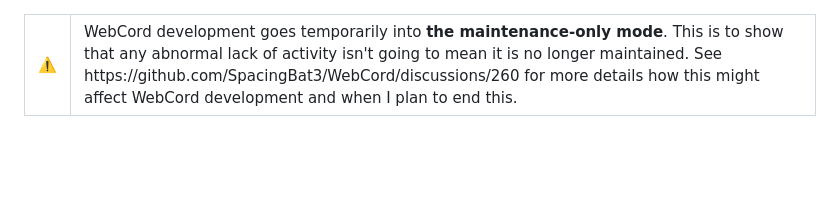
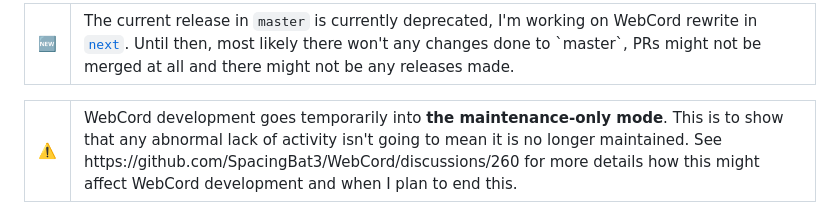
Before and after one commit to SpacingBat3/WebCord, a Markdown page: docs/Readme.md, the part around the change. Rendered like a GitHub page; blank space fills up the shorter version.

```diff
--- a/docs/Readme.md
+++ b/docs/Readme.md
@@ -1,3 +1,14 @@
+<table class="alert-info" align=center>
+<tr>
+    <td> 🆕️ </td>
+    <td>
+        The current release in <code>master</code> is currently deprecated, I'm working on
+	WebCord rewrite in <a href="https://github.com/SpacingBat3/WebCord/tree/next"><code>next</code></a>.
+        Until then, most likely there won't any changes done to `master`, PRs might not be merged at all and
+        there might not be any releases made.
+    </td>
+</tr>
+</table>
 <table class="alert-warn" align=center>
 <tr>
     <td> ⚠️ </td>
```
